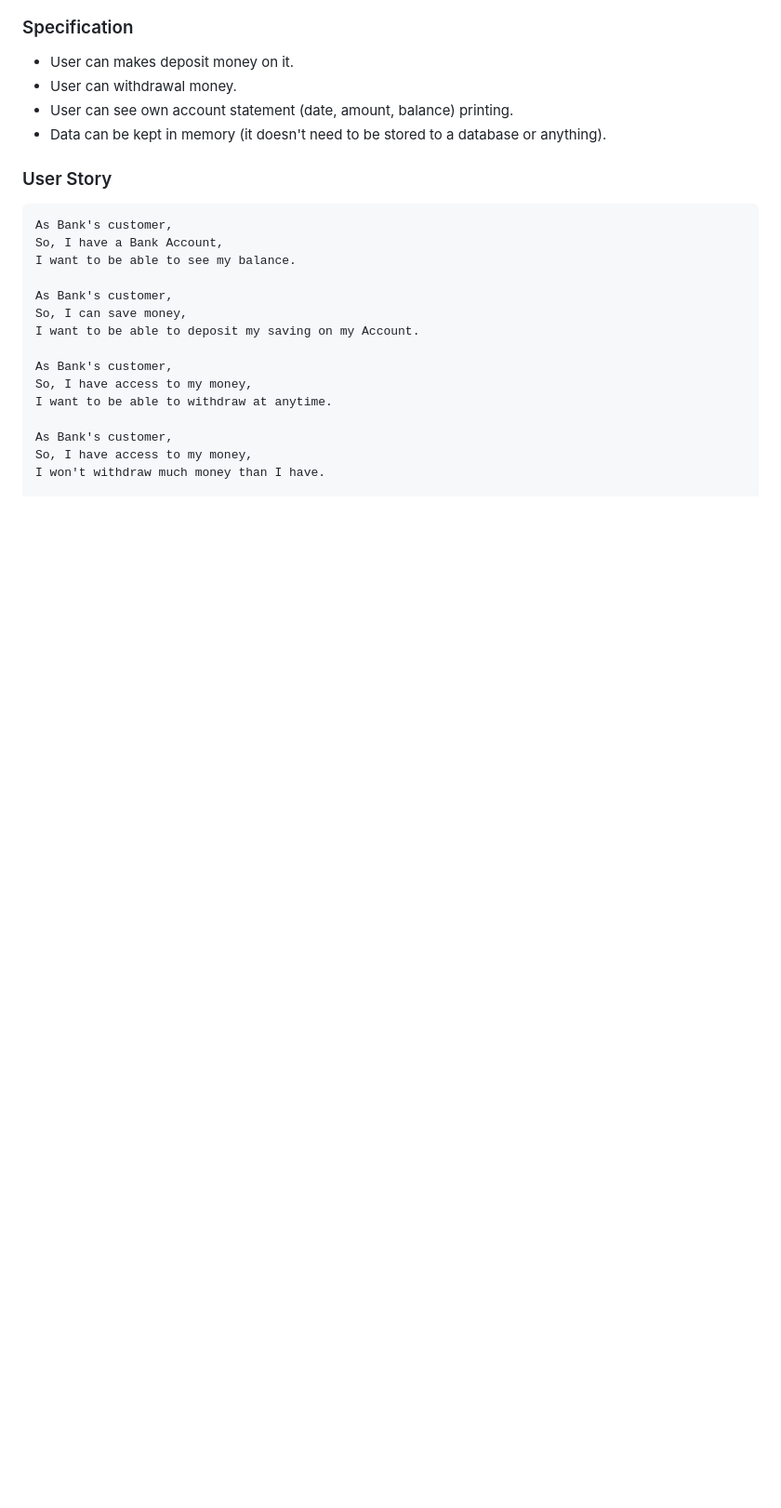
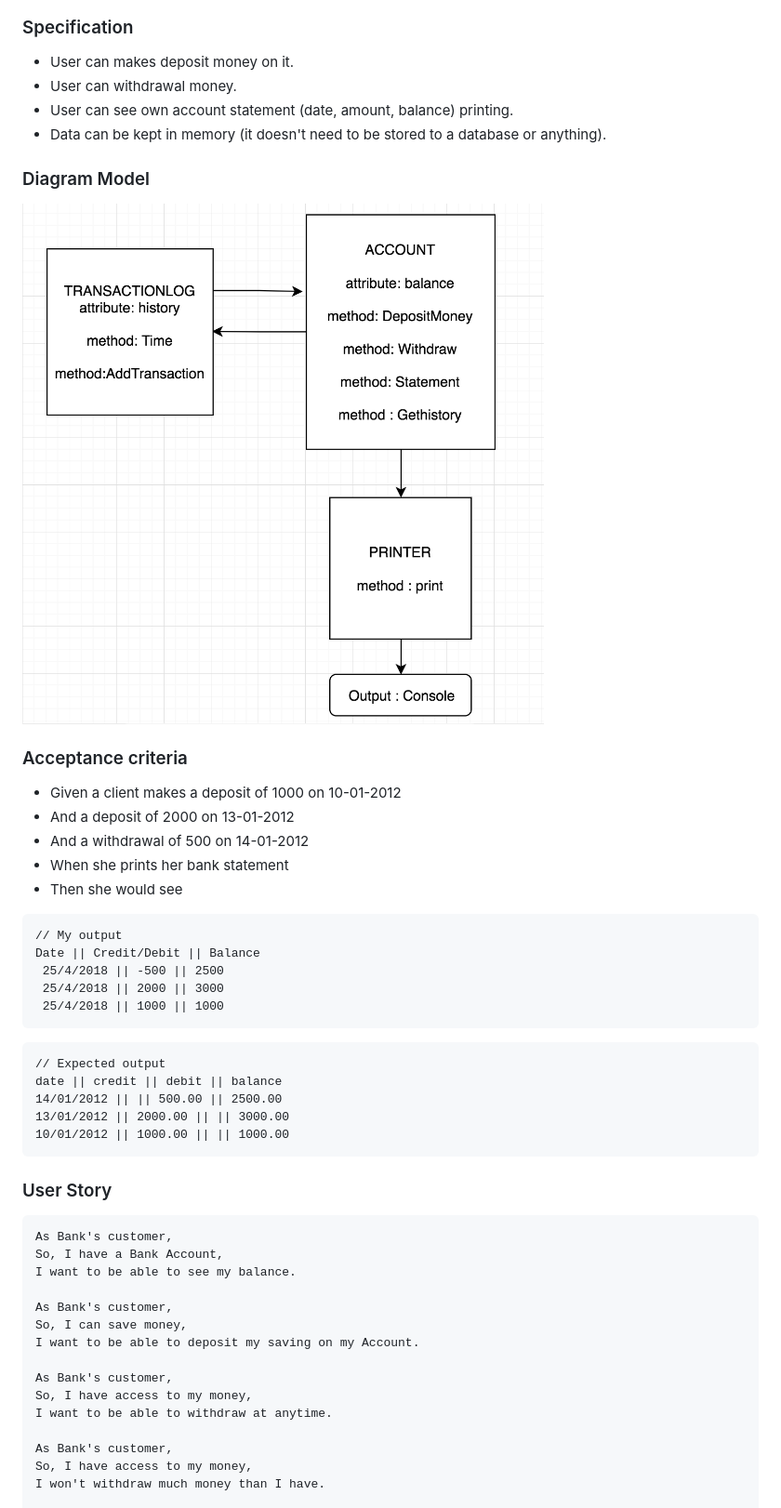
Before and after one commit to Gia1987/Bank-tech-test, a Markdown page: README.md, the part around the change printed below. Shown: that part at 93% size. Drawn GitHub-style; pictures changed too: Diagram.png (added); blank space fills up the shorter version.

````diff
--- a/README.md
+++ b/README.md
@@ -18,6 +19,33 @@ $ open SpecRunner.html
 - User can withdrawal money.
 - User can see own account statement (date, amount, balance) printing.
 - Data can be kept in memory (it doesn't need to be stored to a database or anything).
+
+### Diagram Model
+
+![alt-text](Diagram.png)
+
+### Acceptance criteria
+- Given a client makes a deposit of 1000 on 10-01-2012
+- And a deposit of 2000 on 13-01-2012
+- And a withdrawal of 500 on 14-01-2012
+- When she prints her bank statement
+- Then she would see
+
+```
+// My output
+Date || Credit/Debit || Balance
+ 25/4/2018 || -500 || 2500
+ 25/4/2018 || 2000 || 3000
+ 25/4/2018 || 1000 || 1000
+```
+```
+// Expected output
+date || credit || debit || balance
+14/01/2012 || || 500.00 || 2500.00
+13/01/2012 || 2000.00 || || 3000.00
+10/01/2012 || 1000.00 || || 1000.00
+```
+
 
 ### User Story
 ```
````
Also changed, not shown: other parts of README.md (+11 -19 lines), test.png (added), 2 other files.
